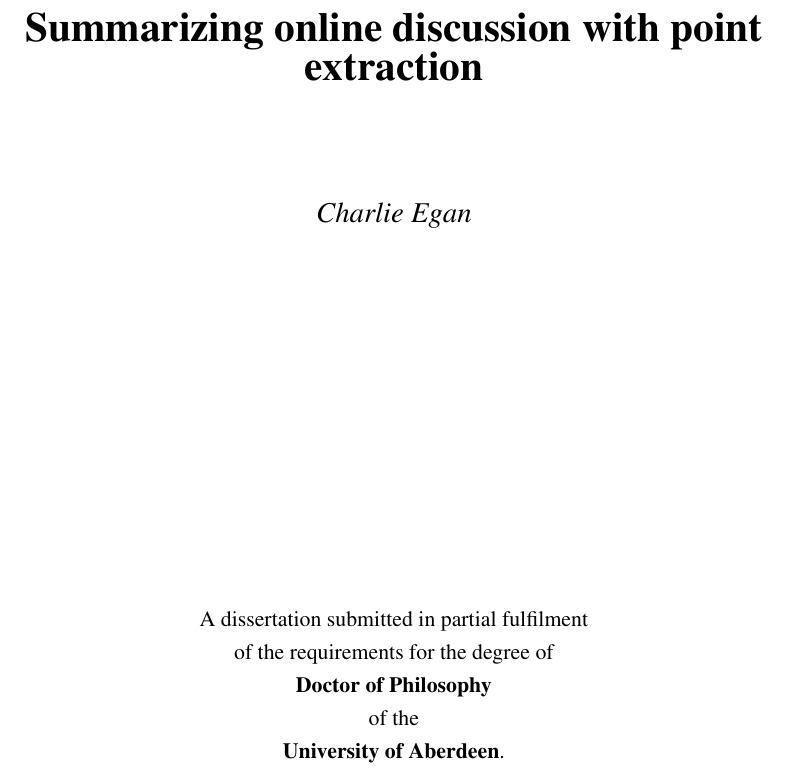
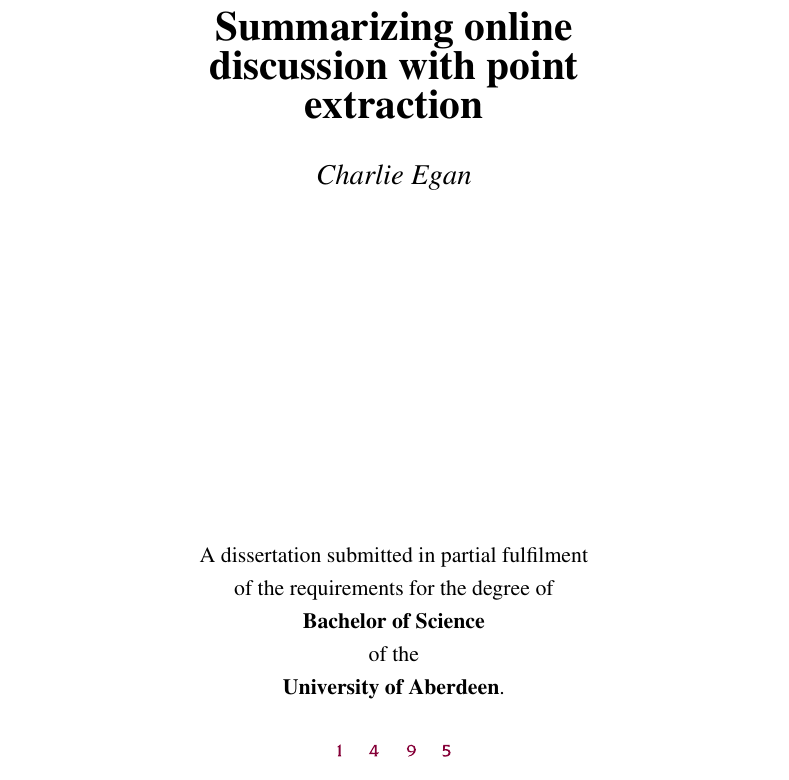
Before and after one commit to charlieegan3/standpoint, a LaTeX thesis (docs/report/abdnthesis.tex): part of page 1 of 17, cut so that both start at the same text. Compiled offline with pdfLaTeX.

Commit message:
Use BSc class option

```diff
--- a/docs/report/abdnthesis.tex
+++ b/docs/report/abdnthesis.tex
@@ -1,4 +1,4 @@
-\documentclass[phd]{abdnthesis}
+\documentclass[BSc]{abdnthesis}
 
 %% For citations, I would recommend natbib for its
 %% flexibility, particularly when named citation styles are used, but
```
